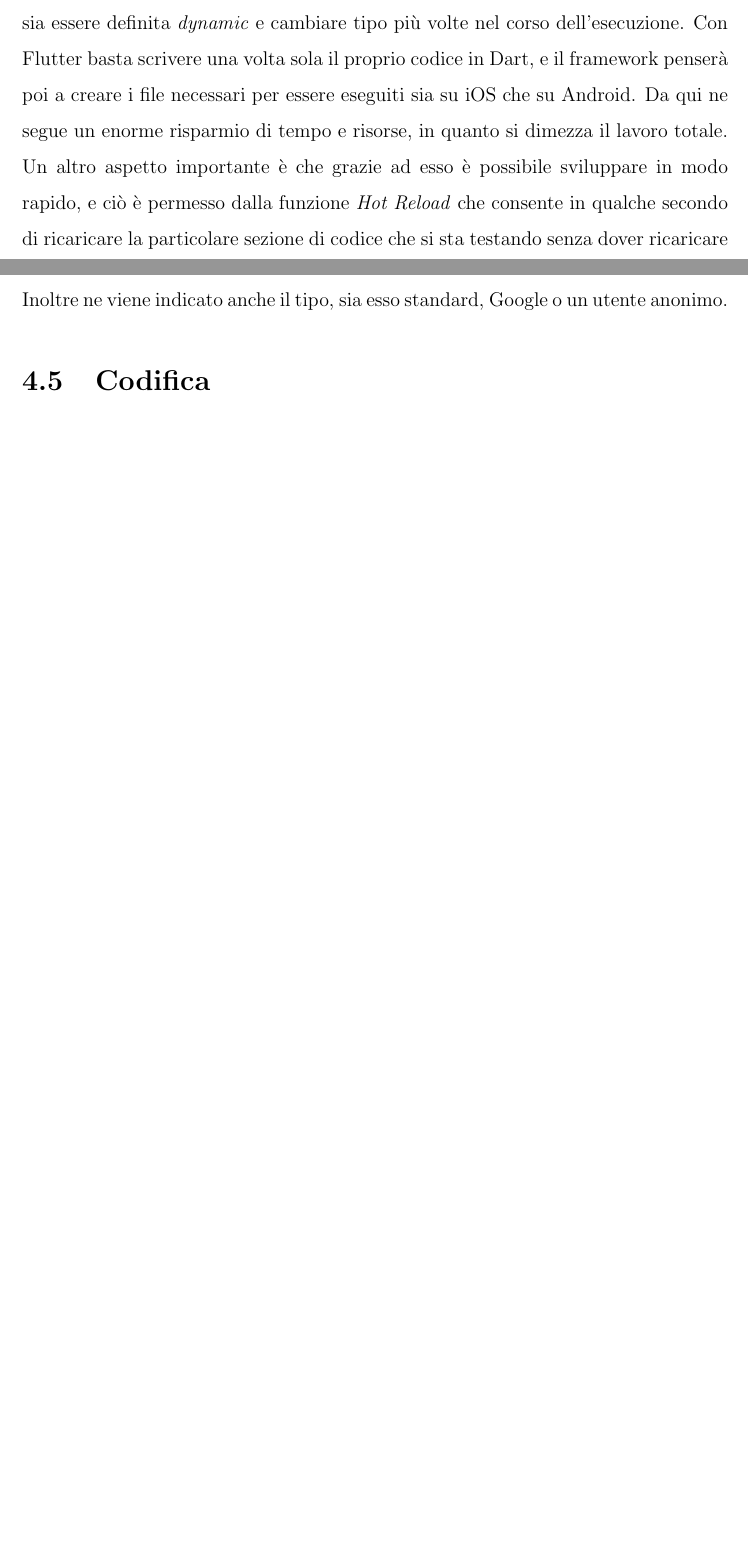
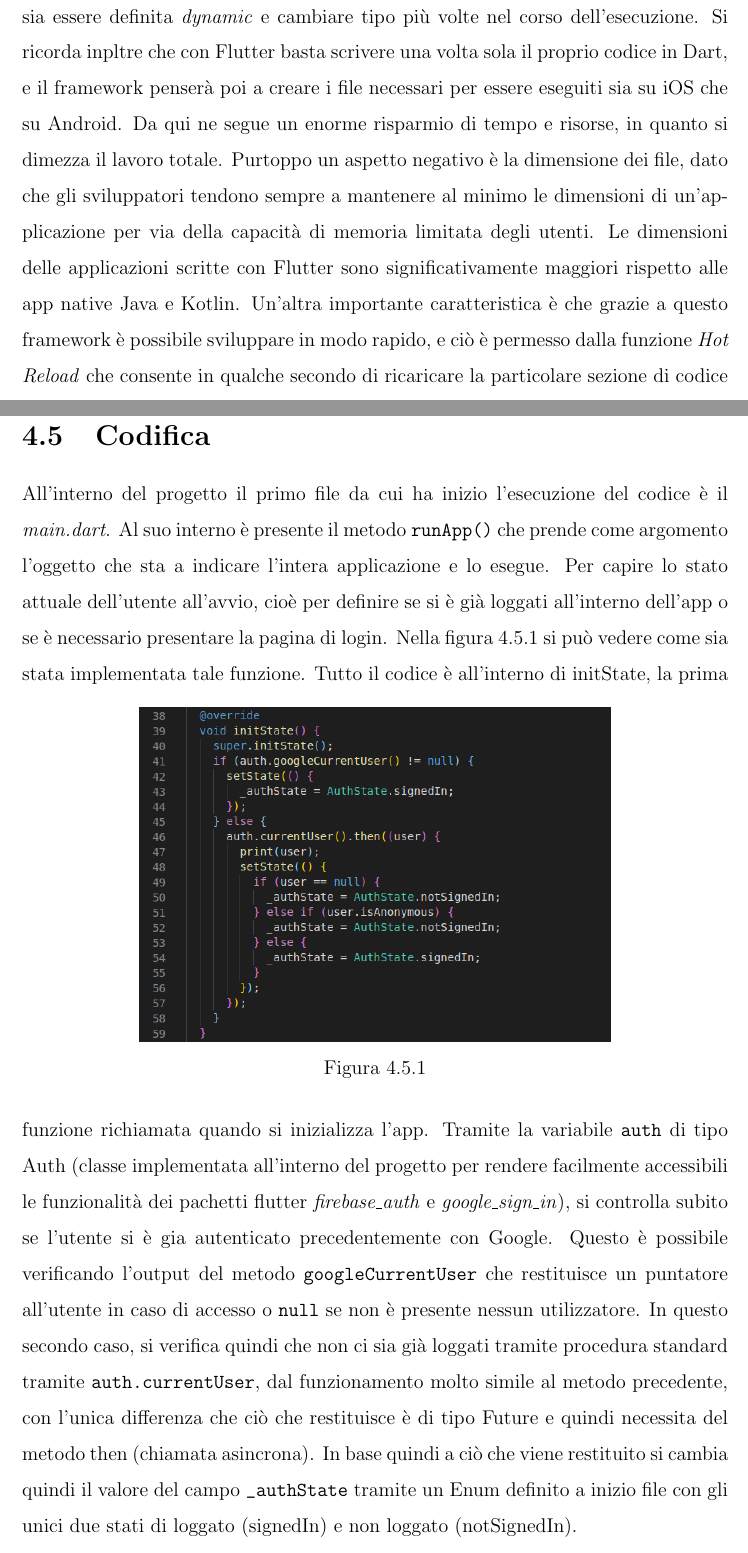
Before and after one commit to VigHub/TesiTriennale, a LaTeX book (Tesi/Tesi.tex, which reads Tesi/chapters/flutter/flutter.tex, Tesi/chapters/utenti/utenti.tex): two parts of pages 17 and 30 of 51 before the commit and two parts of pages 18 and 31 of 53 after it, joined at a grey line, cut so that both start at the same text, the shorter picture padded with empty space. Compiled offline with pdfLaTeX.

Commit message:
Aggiunta sezione flutter e codifica utenti

```diff
--- a/Tesi/chapters/flutter/flutter.tex
+++ b/Tesi/chapters/flutter/flutter.tex
@@ -8,11 +27,17 @@
 	presentare una tipazione statica a compile time, sia essere definita
 	\textit{dynamic} e cambiare tipo più
-	volte nel corso dell'esecuzione. Con Flutter basta scrivere una volta sola
+	volte nel corso dell'esecuzione. Si ricorda inpltre che con Flutter basta
+	scrivere una volta sola
 	il proprio codice in Dart, e il framework penserà poi a creare i file
 	necessari per essere eseguiti sia su iOS che su Android. Da qui ne segue un
 	enorme risparmio di tempo e risorse, in quanto si dimezza il lavoro totale.
-	Un altro aspetto importante è che
-	grazie ad esso è possibile sviluppare in modo rapido, e ciò è permesso dalla
+	Purtoppo un aspetto negativo è la dimensione dei file, dato che gli
+	sviluppatori tendono sempre a mantenere al minimo le dimensioni di
+	un’applicazione per via della capacità di memoria limitata degli utenti. Le dimensioni
+	delle applicazioni scritte con Flutter sono significativamente maggiori rispetto alle app native Java e
+	Kotlin.
+	Un'altra importante caratteristica è che
+	grazie a questo framework è possibile sviluppare in modo rapido, e ciò è permesso dalla
 	funzione \textit{Hot Reload} che consente in qualche secondo di ricaricare
 	la particolare sezione di codice che si sta testando senza dover ricaricare
 	l'intera applicazione. In secondo luogo tale framework presenta
--- a/Tesi/chapters/utenti/utenti.tex
+++ b/Tesi/chapters/utenti/utenti.tex
@@ -105,3 +105,30 @@ visita, la data di creazione e l'id dell'utente. Inoltre ne viene indicato anche
 il tipo, sia esso standard, Google o un utente anonimo.
 
 \section{Codifica}
+All'interno del progetto il primo file da cui ha inizio l'esecuzione del codice è il
+\textit{main.dart}. Al suo interno è presente il metodo \verb|runApp()| che
+prende come argomento l'oggetto che sta a indicare l'intera applicazione e lo esegue.
+Per capire lo stato attuale dell'utente all'avvio, cioè per definire se si è già
+loggati all'interno dell'app o se è necessario presentare la pagina di login.
+Nella figura \ref{user1} si può vedere come sia stata implementata tale funzione.
+\begin{figure}[!h]
+    \centering
+    \includegraphics[width=10cm]{user1.png}
+    \caption{}
+    \label{user1}
+\end{figure}
+Tutto il codice è all'interno di initState, la prima funzione
+richiamata quando si inizializza l'app. Tramite la variabile \verb|auth| di tipo
+Auth (classe implementata all'interno del progetto per rendere facilmente
+accessibili le funzionalità dei pachetti flutter \textit{firebase\_auth} e
+\textit{google\_sign\_in}), si controlla subito se l'utente si è gia autenticato
+precedentemente con Google. Questo è possibile verificando l'output del metodo
+\verb|googleCurrentUser| che restituisce un puntatore all'utente in caso di accesso o
+\verb|null| se non è presente nessun utilizzatore. In questo secondo caso, si
+verifica quindi che non ci sia già loggati tramite procedura standard tramite
+\verb|auth.currentUser|, dal funzionamento molto simile al metodo precedente,
+con l'unica differenza che ciò che restituisce è di tipo Future e quindi
+necessita del metodo then (chiamata asincrona). In base quindi a ciò che viene
+restituito si cambia quindi il valore del campo \verb|_authState| tramite un
+Enum definito a inizio file con gli unici due stati di loggato (signedIn) e non
+loggato (notSignedIn).
```
Also changed, not shown: Tesi/Tesi.tex (+1 -1 lines), Tesi/chapters/mappa/mappa.tex (+2 -1 lines), Tesi/images/user1.png (added), Tesi/chapters/flutter/flutter.tex (29 more changed lines), 6 other files.
